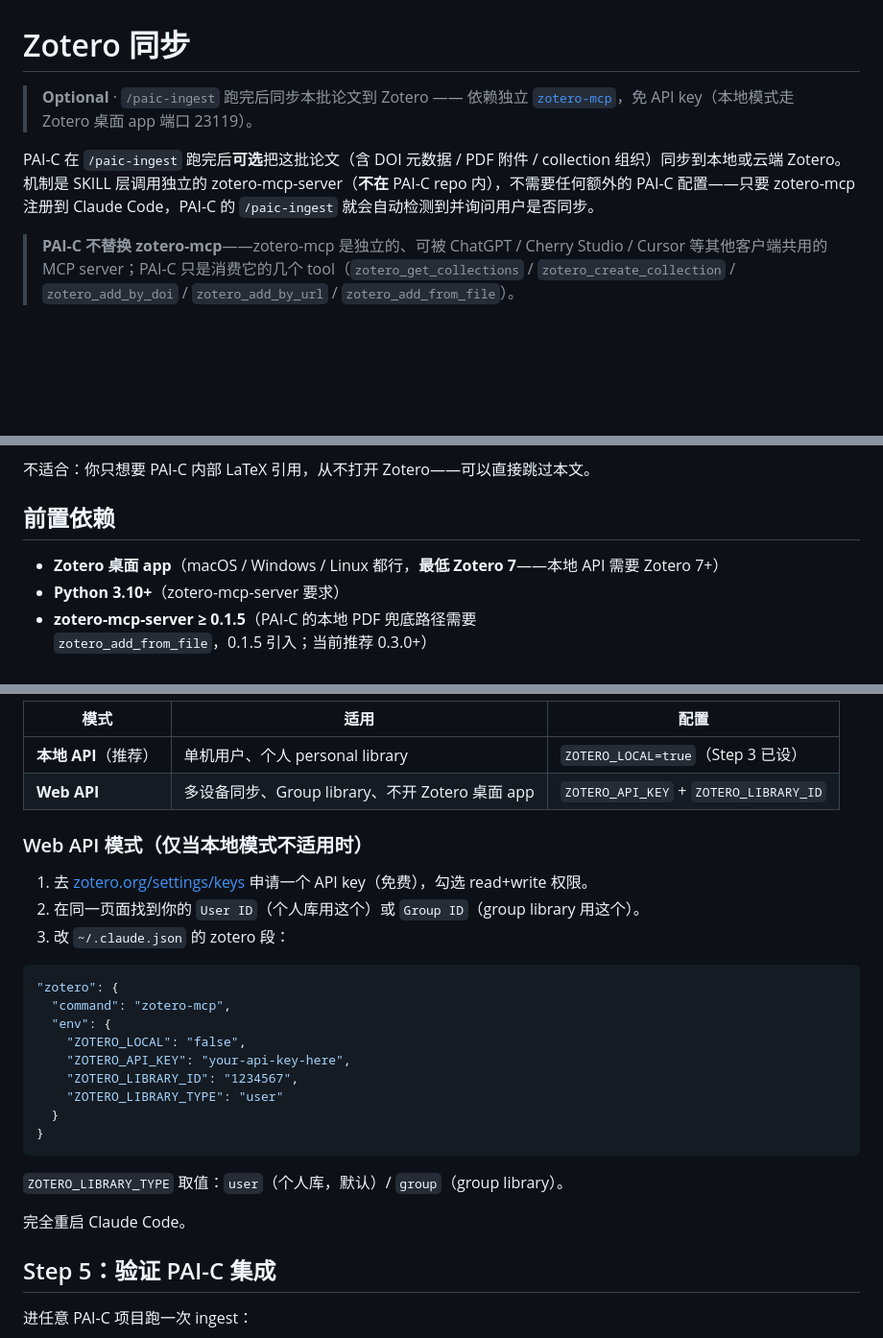
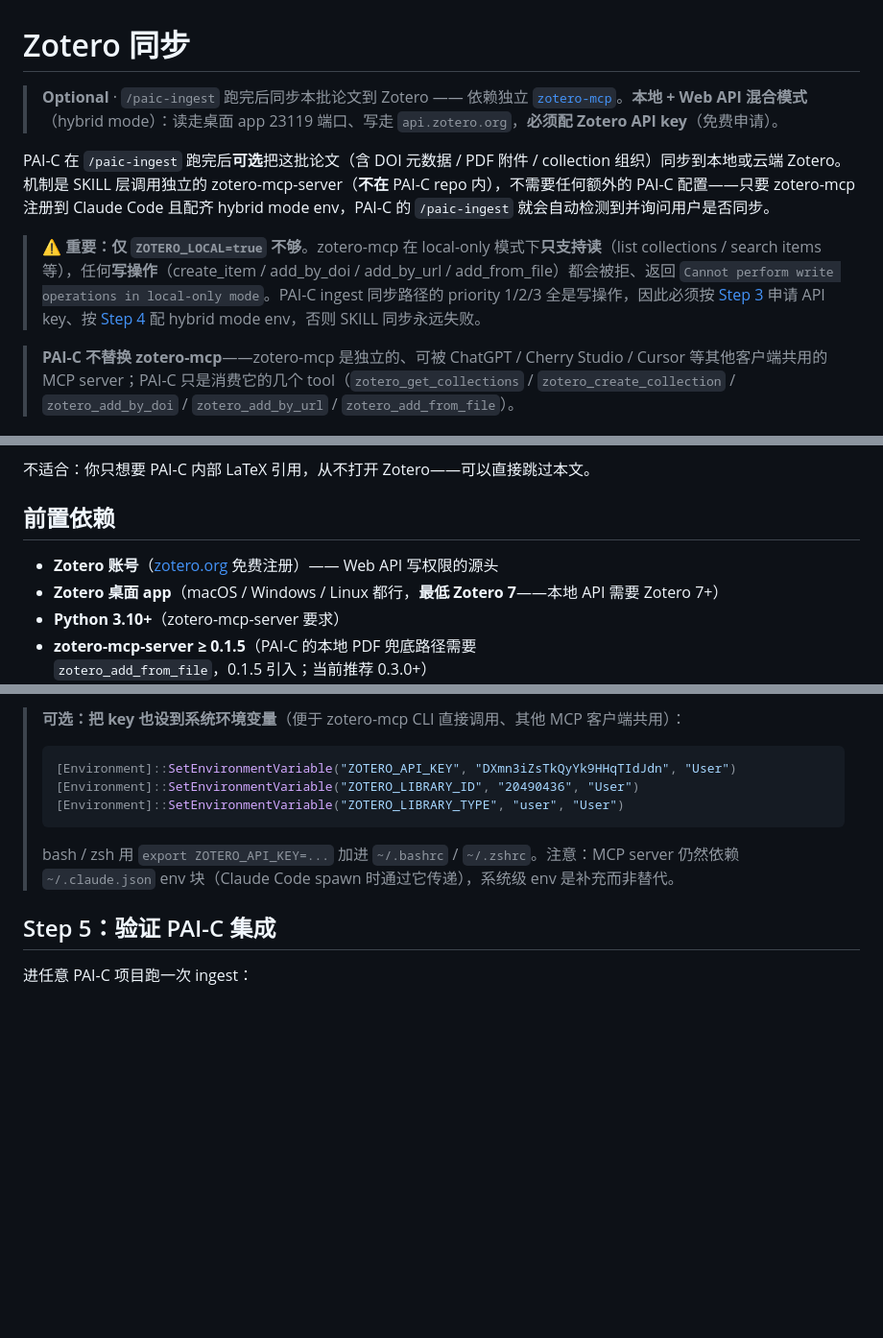
Before and after one commit to yizhidianlu/PAI-C, a Markdown page: docs/zotero-sync.md, 3 parts joined by grey strips. Shown at 96% size. GitHub-like rendering; blank space fills up the shorter version.

````diff
--- a/docs/zotero-sync.md
+++ b/docs/zotero-sync.md
@@ -1,8 +1,10 @@
 # Zotero 同步
 
-> **Optional** · `/paic-ingest` 跑完后同步本批论文到 Zotero —— 依赖独立 [`zotero-mcp`](https://github.com/54yyyu/zotero-mcp)，免 API key（本地模式走 Zotero 桌面 app 端口 23119）。
+> **Optional** · `/paic-ingest` 跑完后同步本批论文到 Zotero —— 依赖独立 [`zotero-mcp`](https://github.com/54yyyu/zotero-mcp)。**本地 + Web API 混合模式**（hybrid mode）：读走桌面 app 23119 端口、写走 `api.zotero.org`，**必须配 Zotero API key**（免费申请）。
 
-PAI-C 在 `/paic-ingest` 跑完后**可选**把这批论文（含 DOI 元数据 / PDF 附件 / collection 组织）同步到本地或云端 Zotero。机制是 SKILL 层调用独立的 zotero-mcp-server（**不在** PAI-C repo 内），不需要任何额外的 PAI-C 配置——只要 zotero-mcp 注册到 Claude Code，PAI-C 的 `/paic-ingest` 就会自动检测到并询问用户是否同步。
+PAI-C 在 `/paic-ingest` 跑完后**可选**把这批论文（含 DOI 元数据 / PDF 附件 / collection 组织）同步到本地或云端 Zotero。机制是 SKILL 层调用独立的 zotero-mcp-server（**不在** PAI-C repo 内），不需要任何额外的 PAI-C 配置——只要 zotero-mcp 注册到 Claude Code 且配齐 hybrid mode env，PAI-C 的 `/paic-ingest` 就会自动检测到并询问用户是否同步。
+
+> **⚠️ 重要：仅 `ZOTERO_LOCAL=true` 不够**。zotero-mcp 在 local-only 模式下**只支持读**（list collections / search items 等），任何**写操作**（create_item / add_by_doi / add_by_url / add_from_file）都会被拒、返回 `Cannot perform write operations in local-only mode`。PAI-C ingest 同步路径的 priority 1/2/3 全是写操作，因此必须按 [Step 3](#step-3申请-zotero-api-key--找-user-id) 申请 API key、按 [Step 4](#step-4注册到-claude-code) 配 hybrid mode env，否则 SKILL 同步永远失败。
 
 > **PAI-C 不替换 zotero-mcp**——zotero-mcp 是独立的、可被 ChatGPT / Cherry Studio / Cursor 等其他客户端共用的 MCP server；PAI-C 只是消费它的几个 tool（`zotero_get_collections` / `zotero_create_collection` / `zotero_add_by_doi` / `zotero_add_by_url` / `zotero_add_from_file`）。
 
@@ -16,6 +18,7 @@ PAI-C 在 `/paic-ingest` 跑完后**可选**把这批论文（含 DOI 元数据
 
 ## 前置依赖
 
+- **Zotero 账号**（[zotero.org](https://www.zotero.org/) 免费注册）—— Web API 写权限的源头
 - **Zotero 桌面 app**（macOS / Windows / Linux 都行，**最低 Zotero 7**——本地 API 需要 Zotero 7+）
 - **Python 3.10+**（zotero-mcp-server 要求）
 - **zotero-mcp-server ≥ 0.1.5**（PAI-C 的本地 PDF 兜底路径需要 `zotero_add_from_file`，0.1.5 引入；当前推荐 0.3.0+）
@@ -99,30 +132,13 @@ claude mcp add zotero zotero-mcp -e ZOTERO_LOCAL=true
 
-| 模式 | 适用 | 配置 |
-|---|---|---|
-| **本地 API**（推荐） | 单机用户、个人 personal library | `ZOTERO_LOCAL=true`（Step 3 已设） |
-| **Web API** | 多设备同步、Group library、不开 Zotero 桌面 app | `ZOTERO_API_KEY` + `ZOTERO_LIBRARY_ID` |
-
-### Web API 模式（仅当本地模式不适用时）
-
-1. 去 [zotero.org/settings/keys](https://www.zotero.org/settings/keys) 申请一个 API key（免费），勾选 read+write 权限。
-2. 在同一页面找到你的 `User ID`（个人库用这个）或 `Group ID`（group library 用这个）。
-3. 改 `~/.claude.json` 的 zotero 段：
-
-```json
-"zotero": {
-  "command": "zotero-mcp",
-  "env": {
-    "ZOTERO_LOCAL": "false",
-    "ZOTERO_API_KEY": "your-api-key-here",
-    "ZOTERO_LIBRARY_ID": "1234567",
-    "ZOTERO_LIBRARY_TYPE": "user"
-  }
-}
-```
-
-`ZOTERO_LIBRARY_TYPE` 取值：`user`（个人库，默认）/ `group`（group library）。
-
-完全重启 Claude Code。
+> **可选：把 key 也设到系统环境变量**（便于 zotero-mcp CLI 直接调用、其他 MCP 客户端共用）：
+>
+> ```powershell
+> [Environment]::SetEnvironmentVariable("ZOTERO_API_KEY", "DXmn3iZsTkQyYk9HHqTIdJdn", "User")
+> [Environment]::SetEnvironmentVariable("ZOTERO_LIBRARY_ID", "20490436", "User")
+> [Environment]::SetEnvironmentVariable("ZOTERO_LIBRARY_TYPE", "user", "User")
+> ```
+>
+> bash / zsh 用 `export ZOTERO_API_KEY=...` 加进 `~/.bashrc` / `~/.zshrc`。注意：MCP server 仍然依赖 `~/.claude.json` env 块（Claude Code spawn 时通过它传递），系统级 env 是补充而非替代。
 
 ## Step 5：验证 PAI-C 集成
 
````
Also changed, not shown: other parts of docs/zotero-sync.md (+40 -8 lines).
